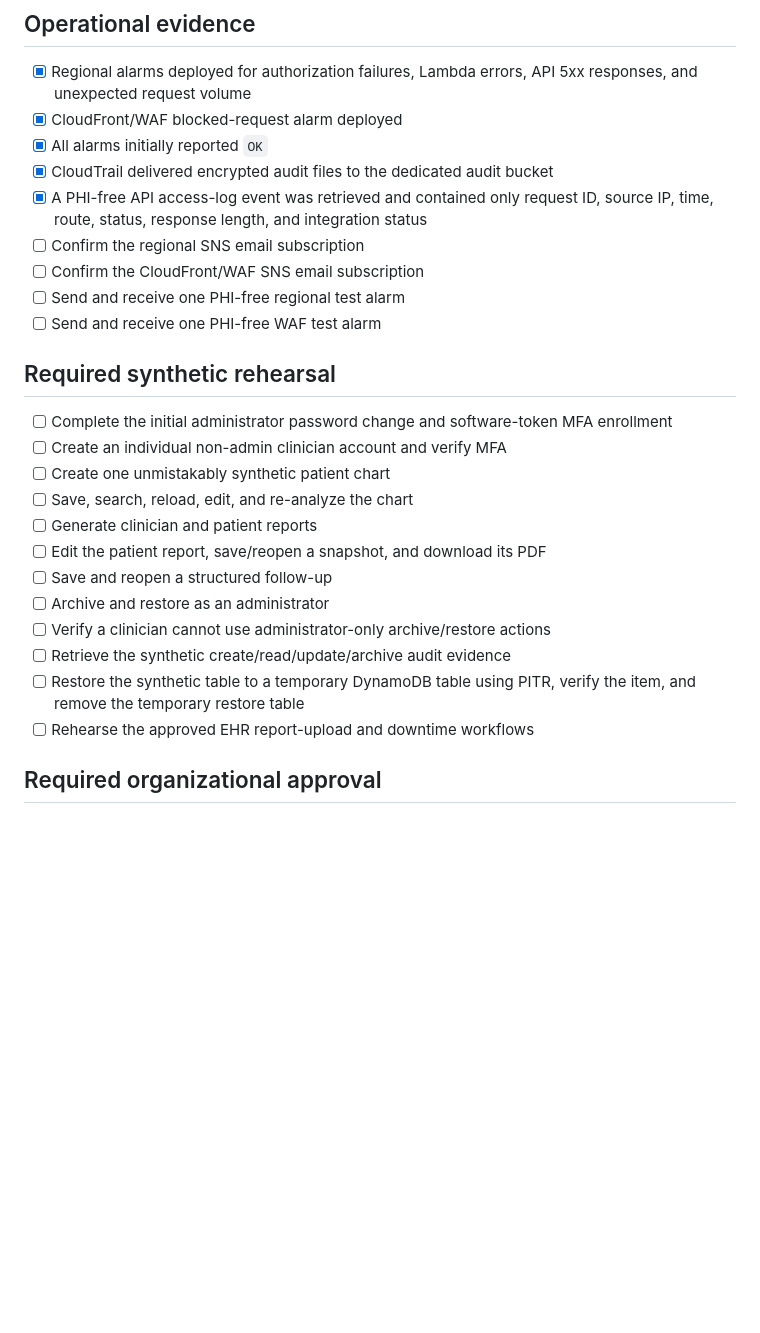
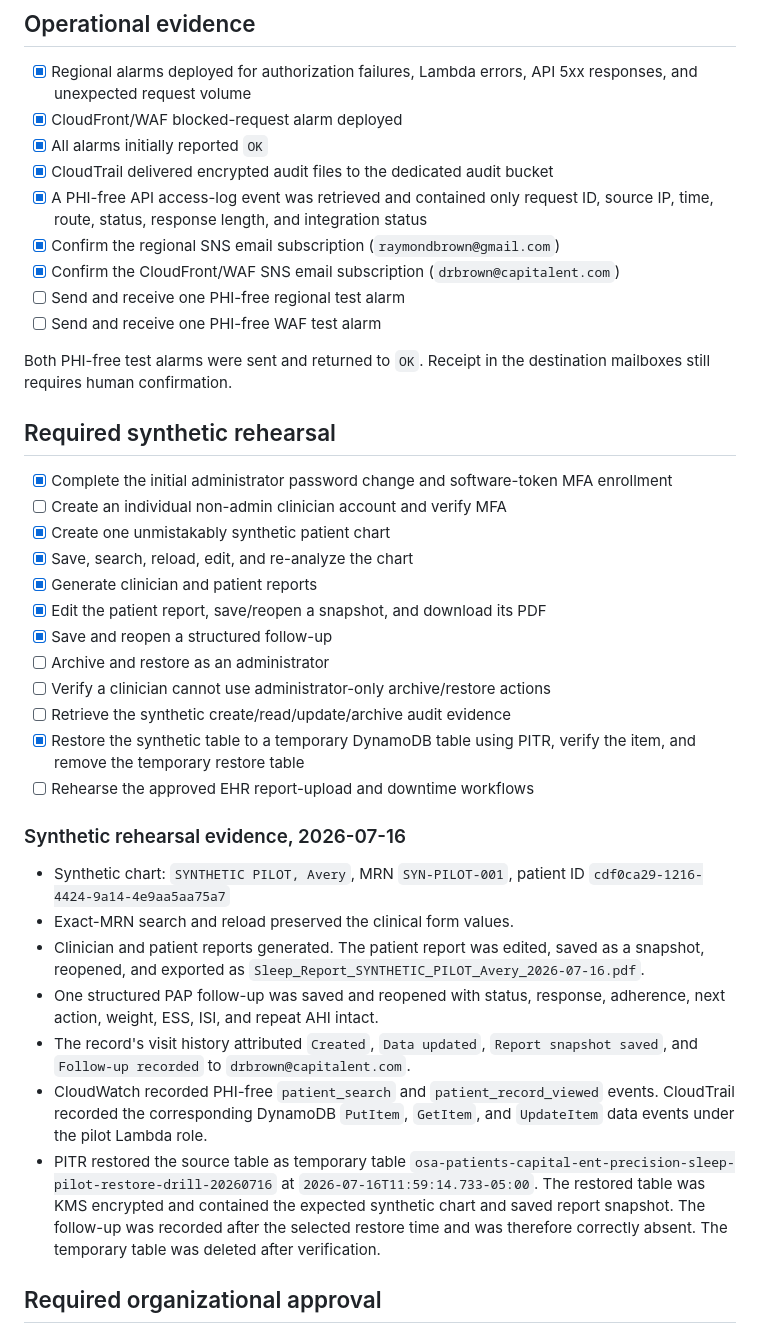
Before and after one commit to stereooooooo/osa-phenotyper, a Markdown page: docs/clinical-pilot-deployment-record.md, the part around the change. Drawn GitHub-style; blank space fills up the shorter version.

Commit message:
docs: record synthetic pilot rehearsal
Co-Authored-By: OpenAI Codex <codex@openai.com>

```diff
--- a/docs/clinical-pilot-deployment-record.md
+++ b/docs/clinical-pilot-deployment-record.md
@@ -53,25 +53,37 @@ This record documents technical verification. It is not a declaration of HIPAA c
 - [x] All alarms initially reported `OK`
 - [x] CloudTrail delivered encrypted audit files to the dedicated audit bucket
 - [x] A PHI-free API access-log event was retrieved and contained only request ID, source IP, time, route, status, response length, and integration status
-- [ ] Confirm the regional SNS email subscription
-- [ ] Confirm the CloudFront/WAF SNS email subscription
+- [x] Confirm the regional SNS email subscription (`raymondbrown@gmail.com`)
+- [x] Confirm the CloudFront/WAF SNS email subscription (`drbrown@capitalent.com`)
 - [ ] Send and receive one PHI-free regional test alarm
 - [ ] Send and receive one PHI-free WAF test alarm
 
+Both PHI-free test alarms were sent and returned to `OK`. Receipt in the destination mailboxes still requires human confirmation.
+
 ## Required synthetic rehearsal
 
-- [ ] Complete the initial administrator password change and software-token MFA enrollment
+- [x] Complete the initial administrator password change and software-token MFA enrollment
 - [ ] Create an individual non-admin clinician account and verify MFA
-- [ ] Create one unmistakably synthetic patient chart
-- [ ] Save, search, reload, edit, and re-analyze the chart
-- [ ] Generate clinician and patient reports
-- [ ] Edit the patient report, save/reopen a snapshot, and download its PDF
-- [ ] Save and reopen a structured follow-up
+- [x] Create one unmistakably synthetic patient chart
+- [x] Save, search, reload, edit, and re-analyze the chart
+- [x] Generate clinician and patient reports
+- [x] Edit the patient report, save/reopen a snapshot, and download its PDF
+- [x] Save and reopen a structured follow-up
 - [ ] Archive and restore as an administrator
 - [ ] Verify a clinician cannot use administrator-only archive/restore actions
 - [ ] Retrieve the synthetic create/read/update/archive audit evidence
-- [ ] Restore the synthetic table to a temporary DynamoDB table using PITR, verify the item, and remove the temporary restore table
+- [x] Restore the synthetic table to a temporary DynamoDB table using PITR, verify the item, and remove the temporary restore table
 - [ ] Rehearse the approved EHR report-upload and downtime workflows
+
+### Synthetic rehearsal evidence, 2026-07-16
+
+- Synthetic chart: `SYNTHETIC PILOT, Avery`, MRN `SYN-PILOT-001`, patient ID `cdf0ca29-1216-4424-9a14-4e9aa5aa75a7`
+- Exact-MRN search and reload preserved the clinical form values.
+- Clinician and patient reports generated. The patient report was edited, saved as a snapshot, reopened, and exported as `Sleep_Report_SYNTHETIC_PILOT_Avery_2026-07-16.pdf`.
+- One structured PAP follow-up was saved and reopened with status, response, adherence, next action, weight, ESS, ISI, and repeat AHI intact.
+- The record's visit history attributed `Created`, `Data updated`, `Report snapshot saved`, and `Follow-up recorded` to `drbrown@capitalent.com`.
+- CloudWatch recorded PHI-free `patient_search` and `patient_record_viewed` events. CloudTrail recorded the corresponding DynamoDB `PutItem`, `GetItem`, and `UpdateItem` data events under the pilot Lambda role.
+- PITR restored the source table as temporary table `osa-patients-capital-ent-precision-sleep-pilot-restore-drill-20260716` at `2026-07-16T11:59:14.733-05:00`. The restored table was KMS encrypted and contained the expected synthetic chart and saved report snapshot. The follow-up was recorded after the selected restore time and was therefore correctly absent. The temporary table was deleted after verification.
 
 ## Required organizational approval
 
```
